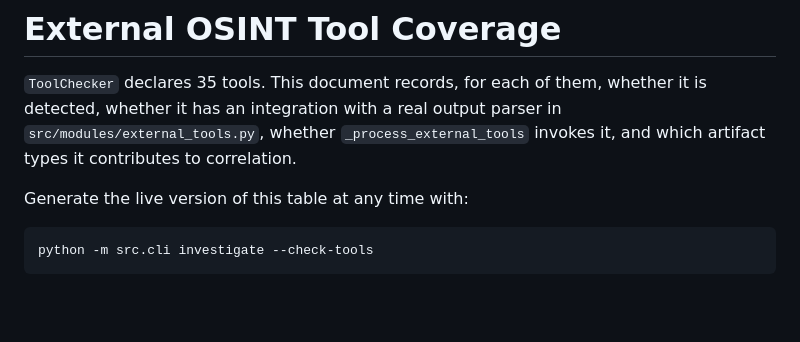
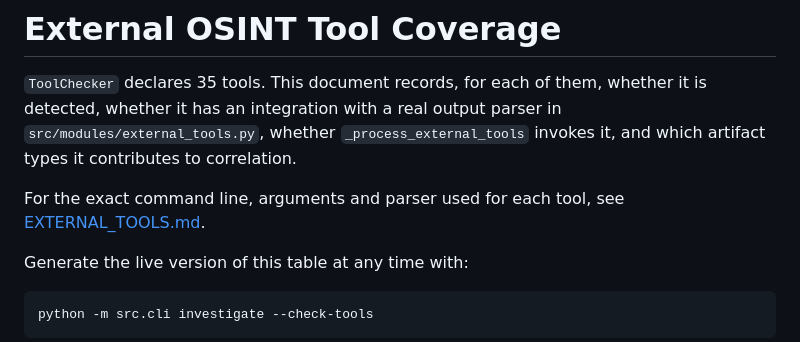
Before and after one commit to dhayarajas/gih, a Markdown page: docs/TOOL_COVERAGE.md, the part around the change. Drawn GitHub-style; blank space fills up the shorter version.

```diff
--- a/docs/TOOL_COVERAGE.md
+++ b/docs/TOOL_COVERAGE.md
@@ -4,6 +4,9 @@
 detected, whether it has an integration with a real output parser in
 `src/modules/external_tools.py`, whether `_process_external_tools` invokes it, and which
 artifact types it contributes to correlation.
+
+For the exact command line, arguments and parser used for each tool, see
+[EXTERNAL_TOOLS.md](EXTERNAL_TOOLS.md).
 
 Generate the live version of this table at any time with:
 
```
Also changed, not shown: docs/EXTERNAL_TOOLS.md (added, +97 -0 lines).
